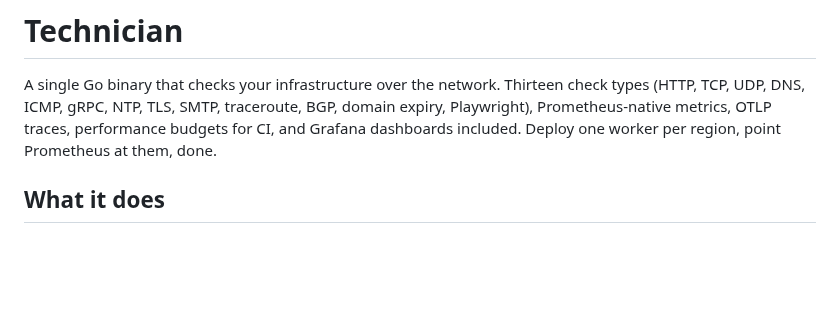
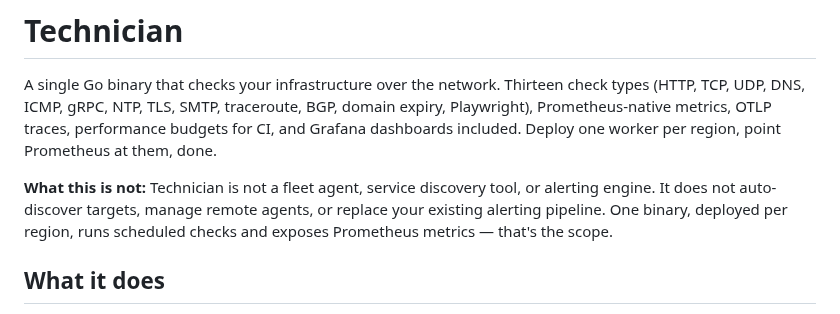
Before and after one commit to jesseheady/technician, a Markdown page: README.md, the part around the change. GitHub-like rendering; blank space fills up the shorter version.

Commit message:
Add scope boundary to README to deflect out-of-scope and bot traffic
Signed-off-by: Jesse Heady <jesse@heady.name>

```diff
--- a/README.md
+++ b/README.md
@@ -1,6 +1,8 @@
 # Technician
 
 A single Go binary that checks your infrastructure over the network. Thirteen check types (HTTP, TCP, UDP, DNS, ICMP, gRPC, NTP, TLS, SMTP, traceroute, BGP, domain expiry, Playwright), Prometheus-native metrics, OTLP traces, performance budgets for CI, and Grafana dashboards included. Deploy one worker per region, point Prometheus at them, done.
+
+**What this is not:** Technician is not a fleet agent, service discovery tool, or alerting engine. It does not auto-discover targets, manage remote agents, or replace your existing alerting pipeline. One binary, deployed per region, runs scheduled checks and exposes Prometheus metrics — that's the scope.
 
 ## What it does
 
```
